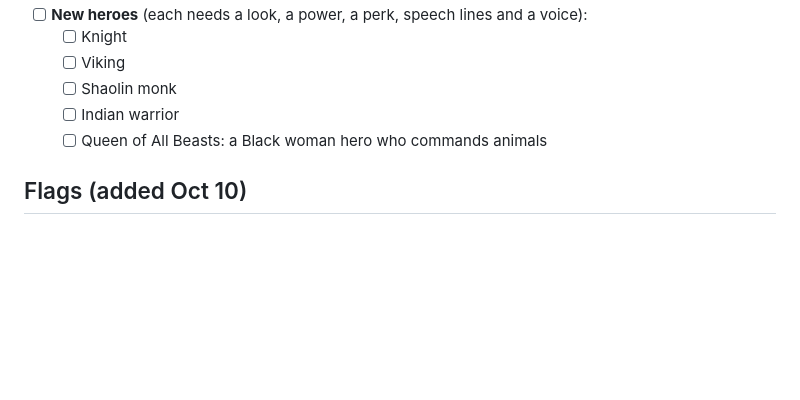
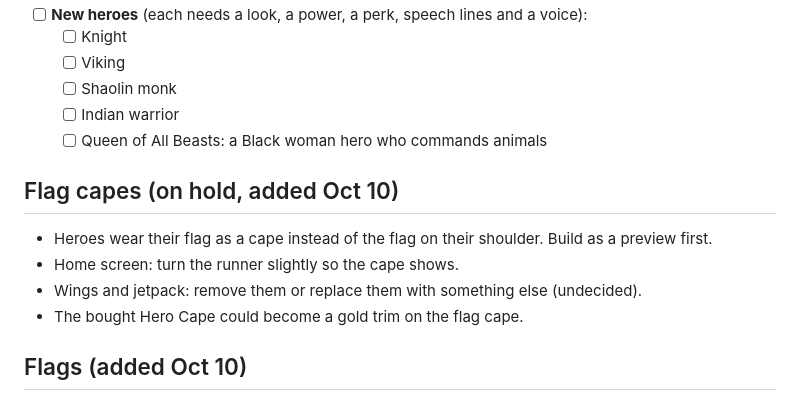
Before and after one commit to mrsevereh101-prog/Flag-Dash, a Markdown page: NEXT-STEPS.md, the part around the change. Drawn GitHub-style; blank space fills up the shorter version.

Commit message:
To-do: flag capes on hold; wings and jetpack to remove or replace
Co-Authored-By: Claude Opus 5.5 <noreply@anthropic.com>
Claude-Session: https://claude.ai/code/session_01P2d23idmzn86QwCrrnwjqh

```diff
--- a/NEXT-STEPS.md
+++ b/NEXT-STEPS.md
@@ -72,6 +72,12 @@ Supabase project: hzzqnwzsasuwjafmsgqh
   - [ ] Indian warrior
   - [ ] Queen of All Beasts: a Black woman hero who commands animals
 
+## Flag capes (on hold, added Oct 10)
+- Heroes wear their flag as a cape instead of the flag on their shoulder. Build as a preview first.
+- Home screen: turn the runner slightly so the cape shows.
+- Wings and jetpack: remove them or replace them with something else (undecided).
+- The bought Hero Cape could become a gold trim on the flag cape.
+
 ## Flags (added Oct 10)
 - [ ] **3D flag icons**: test batch of 6 sent (straight flags on a shiny platter). After the style is chosen, 25 batches of 6 for all 147 flags. The game keeps its current flags until a player earns the 3D one.
 - [ ] **Flag perks**: earn a country's 3D flag as a reward, then buy its perks. 3 perks per flag, each unlocked by an achievement with that flag, permanent once bought. Shown with star, gold, diamond and platinum symbols by value. Open questions: how a flag is won, what the perks do, prices, and how the 4 symbols map to 3 perks.
```
